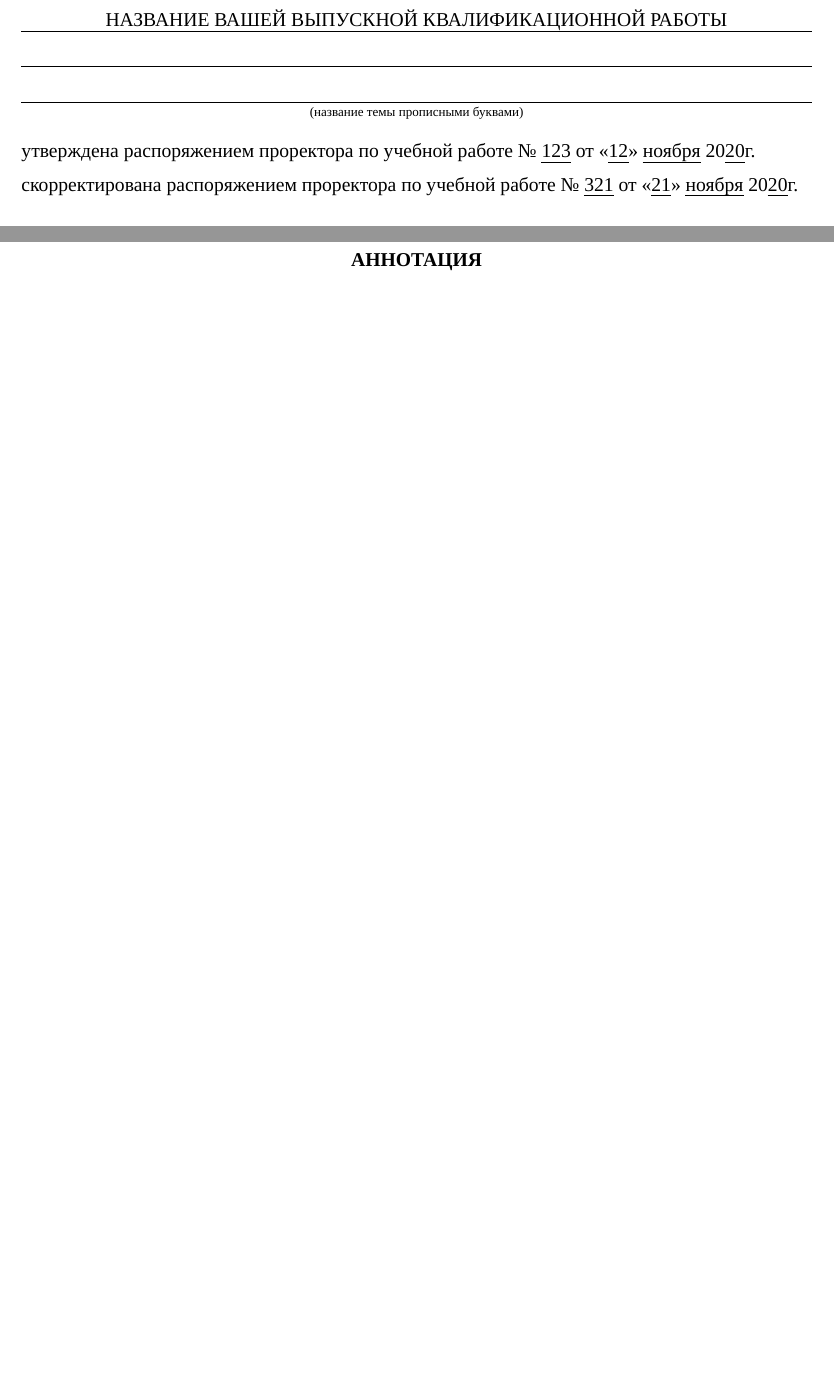
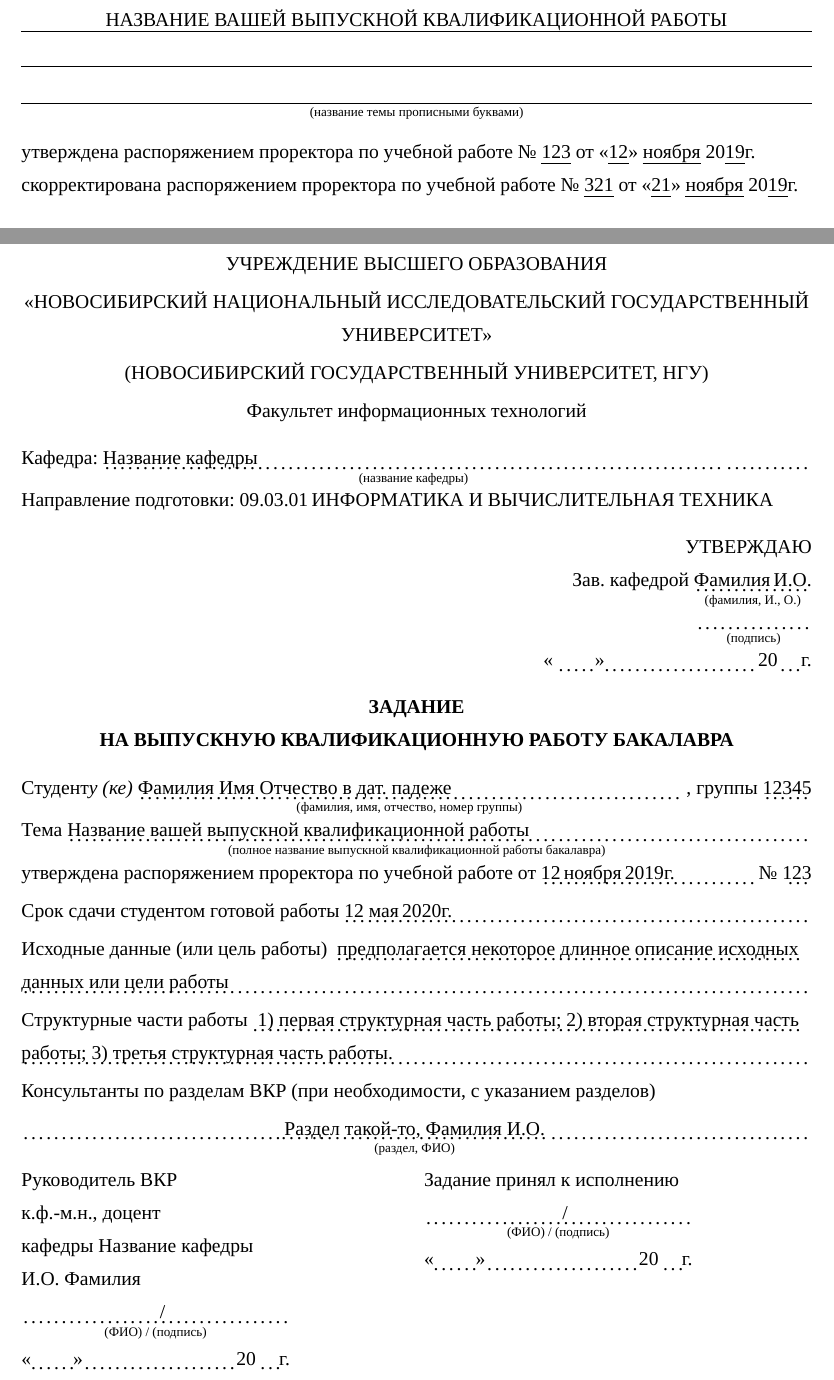
Before and after one commit to shadrina/nsu-diploma-template, a LaTeX thesis (main.tex, which reads data.tex, task.tex): two parts of pages 1 and 2 of 9 before the commit and two parts of pages 1 and 2 of 10 after it, joined at a grey line, cut so that both start at the same text, the shorter picture padded with empty space. Compiled offline with XeLaTeX; a missing font is replaced by an installed copy or a similar font.

Commit message:
Add task

```diff
--- a/data.tex
+++ b/data.tex
@@ -34,0 +50,2 @@
+\newcommand{\datetemplate}{<<\dotuline{\hspace{9mm}}>>\dotuline{\hspace{33mm}}20\dotuline{\hspace{5mm}}г.}
+\newcommand{\infotemplate}{$\underset{\text{(ФИО) / (подпись)}}{\text{\dotuline{\hspace{0.5\textwidth}/\hspace{0.45\textwidth}}}}$}
--- a/task.tex
+++ b/task.tex
@@ -0,0 +1,72 @@
+\newpage
+\thispagestyle{empty}
+
+\begin{center}
+	МИНОБРНАУКИ РОССИИ \\[1mm]
+	ФЕДЕРАЛЬНОЕ ГОСУДАРСТВЕННОЕ АВТОНОМНОЕ ОБРАЗОВАТЕЛЬНОЕ УЧРЕЖДЕНИЕ ВЫСШЕГО ОБРАЗОВАНИЯ \\[1mm]
+	<<\MakeUppercase{\universitylong}>> \\[1mm]
+	(\MakeUppercase{\university}, \universityshort) \\[1mm]
+	\faculty
+\end{center}
+
+\begin{flushleft}
+	% TODO: Подберите такую величину отступа, чтобы подпись была выровнена по центру (ручной подбор требуется из-за невозможности использовать \hfill в math mode)
+	Кафедра: $\underset{\text{(название кафедры)}}{\text{\dotuline{\department\hspace{0.59\textwidth}}}}$\dotuline{\hfill} \\[1mm]
+	Направление подготовки: \programnum\thinspace\MakeUppercase{\programname}
+\end{flushleft}
+
+\begin{flushright}
+	УТВЕРЖДАЮ \\
+	Зав. кафедрой $\underset{\text{(фамилия, И., О.)}}{\text{\dotuline{\aplastname\thinspace\apinitials}}}$ \\[1mm]
+	$\underset{\text{(подпись)}}{\text{\dotuline{\hspace{25mm}}}}$ \\[1mm]
+	\datetemplate
+\end{flushright}
+
+\begin{center}
+	\textbf{ЗАДАНИЕ} \\
+	\textbf{НА ВЫПУСКНУЮ КВАЛИФИКАЦИОННУЮ РАБОТУ БАКАЛАВРА}
+\end{center}
+
+\begin{flushleft}
+	% TODO: Подберите такую величину отступа, чтобы подпись была выровнена по центру (ручной подбор требуется из-за невозможности использовать \hfill в math mode)
+	Студент\textit{у (ке)} $\underset{\text{(фамилия, имя, отчество, номер группы)}}{\text{\dotuline{\studentfortask\hspace{0.29\textwidth}}}}$\dotuline{\hfill}
+	,  группы \dotuline{\group} \\[1mm]
+	% TODO: Подберите такую величину отступа, чтобы подпись была выровнена по центру (ручной подбор требуется из-за невозможности использовать \hfill в math mode)
+	Тема $\underset{\text{(полное название выпускной квалификационной работы бакалавра)}}{\text{\dotuline{\topic\hspace{0.3\textwidth}}}}$\dotuline{\hfill} \\[1mm]
+	утверждена распоряжением проректора по учебной работе от \dotuline{\dayapprovedby\thinspace\monthapprovedby\thinspace\prevyear\hfill}\thinspace№ \dotuline{\approvedby} \\[1mm]
+	Срок сдачи студентом готовой работы \dotuline{\readydate\thinspace\currentyear\hfill} \\[1mm]
+	% TODO: Заполнить
+	Исходные данные (или цель работы) \dotuline
+	{
+		предполагается некоторое длинное описание исходных данных или цели работы\hfill
+	} \\[1mm]
+	% TODO: Заполнить
+	Структурные части работы \dotuline
+	{
+		1) первая структурная часть работы; 2) вторая структурная часть работы; 3) третья структурная часть работы.\hfill
+	} \\[1mm]
+	% TODO: Заполнить
+	Консультанты по разделам ВКР (при необходимости, с указанием разделов) \\[1mm]
+	\dotuline{\hfill}$\underset{\text{(раздел, ФИО)}}{\text{\dotuline
+		{
+			Раздел такой-то, \sclastname~\scinitials
+		}
+	}}$\dotuline{\hfill}
+\end{flushleft}
+
+\begin{flushleft}
+	\begin{minipage}[t]{0.35\textwidth}
+		Руководитель ВКР \\
+		\sadegree, \sarank \\
+		кафедры \department \\
+		\saname \\
+		\infotemplate \\[2mm]
+		\datetemplate
+	\end{minipage}
+	\hspace{25mm}
+	\begin{minipage}[t]{0.35\textwidth}
+		Задание принял к исполнению \\
+		\infotemplate \\[2mm]
+		\datetemplate
+	\end{minipage}
+\end{flushleft}
```
Also changed, not shown: abstract.tex (+2 -3 lines), title.tex (+9 -14 lines), main.pdf, data.tex (23 more changed lines).
